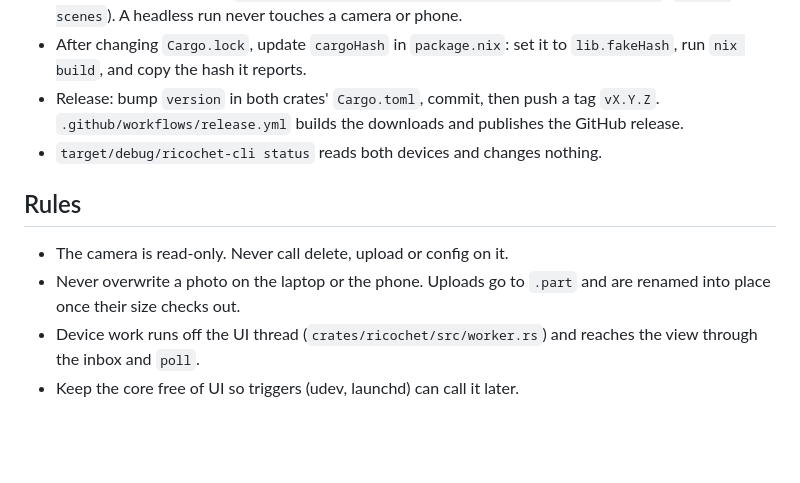
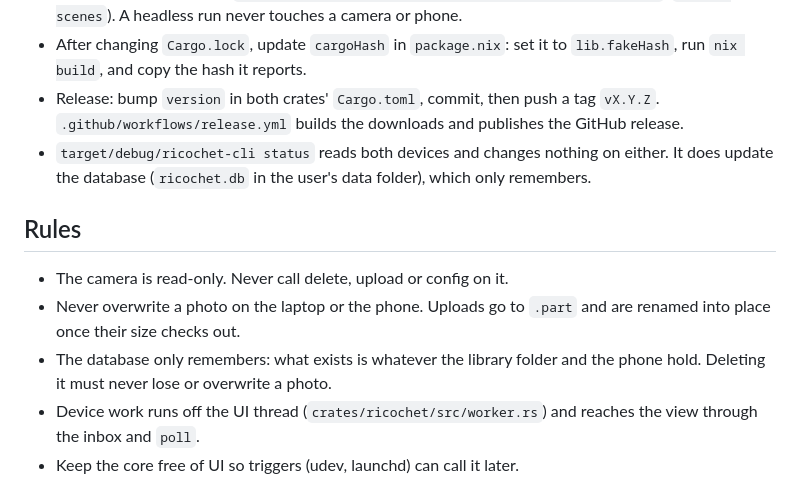
Before and after one commit to ghostwriternr/ricochet, a Markdown page: AGENTS.md, the part around the change. Rendered like a GitHub page; blank space fills up the shorter version.

```diff
--- a/AGENTS.md
+++ b/AGENTS.md
@@ -12,13 +12,16 @@ Copies photos camera → laptop → iPhone. Rust, UI in Rune (pinned `dev` rev i
   run `nix build`, and copy the hash it reports.
 - Release: bump `version` in both crates' `Cargo.toml`, commit, then push a tag `vX.Y.Z`.
   `.github/workflows/release.yml` builds the downloads and publishes the GitHub release.
-- `target/debug/ricochet-cli status` reads both devices and changes nothing.
+- `target/debug/ricochet-cli status` reads both devices and changes nothing on either. It does
+  update the database (`ricochet.db` in the user's data folder), which only remembers.
 
 ## Rules
 
 - The camera is read-only. Never call delete, upload or config on it.
 - Never overwrite a photo on the laptop or the phone. Uploads go to `.part` and are renamed into
   place once their size checks out.
+- The database only remembers: what exists is whatever the library folder and the phone hold.
+  Deleting it must never lose or overwrite a photo.
 - Device work runs off the UI thread (`crates/ricochet/src/worker.rs`) and reaches the view
   through the inbox and `poll`.
 - Keep the core free of UI so triggers (udev, launchd) can call it later.
```
Also changed, not shown: README.md (+15 -6 lines), docs/importing.png, 15 other files.
